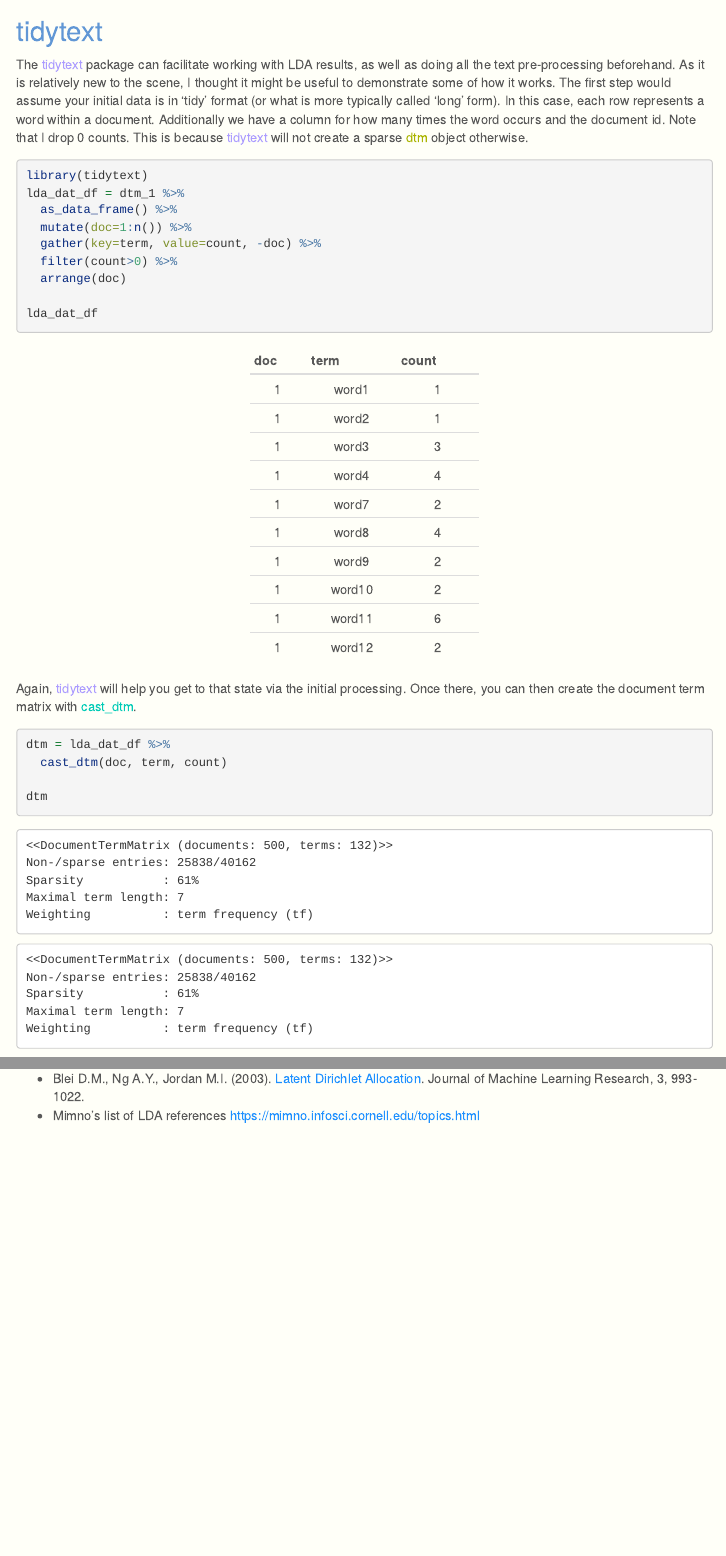
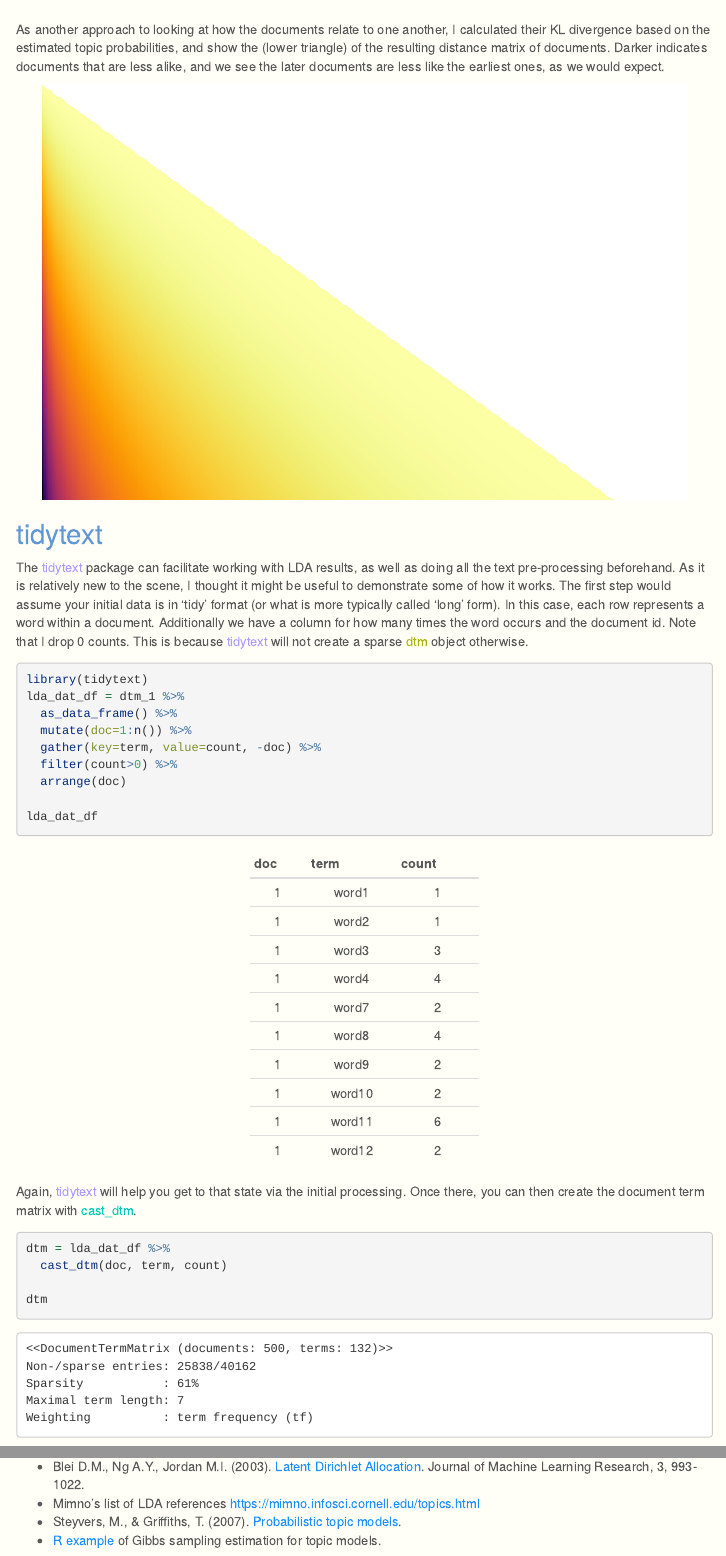
Before and after one commit to m-clark/topic-models-demo, an R Markdown document (topic-model-demo.Rmd): the page in a window 1100 px wide, from 4170 px down before the commit and from 4430 px down after it, and a second part further down, joined at a grey line. Rendered offline with R 4.5, knitr and Pandoc, with nearby package versions; code that draws random numbers runs with fixed seeds of ours; some code elsewhere in the file could not run offline; menus at the side of the page are left out; long lines of code are wrapped.

Commit message:
probably at a stopping point

````diff
--- a/topic-model-demo.Rmd
+++ b/topic-model-demo.Rmd
@@ -243,5 +262,46 @@
+As another approach to looking at how the documents relate to one another, I calculated their KL divergence based on the estimated topic probabilities, and show the  (lower triangle) of the resulting distance matrix of documents.  Darker indicates documents that are less alike, and we see the later documents are less like the earliest ones, as we would expect.
 
 
+
+```{r kldiv, echo=FALSE, eval=FALSE}
+divKLJS = function(input, method='KL'){
+  docpairs = combn(1:nrow(input), 2)
+  if(method=='KL'){
+    apply(docpairs, 2,
+          function(topicprob) .5*sum(topicprob[1]*log2(topicprob[1]/topicprob[2])
+                                     + topicprob[2]*log2(topicprob[2]/topicprob[1])
+          )
+    )
+  } else{
+    apply(docpairs, 2,
+          function(topicprob) .5*sum(topicprob[1]*log2(topicprob[1]/mean(topicprob))
+                                     + topicprob[2]*log2(topicprob[2]/mean(topicprob))
+          )
+    )
+  }
+}
+
+
+# Now do for all
+KLdivs = divKLJS(LDA_1Post$topics)
+mat0 = matrix(NA, Ndocs, Ndocs)
+mat0[lower.tri(mat0)] <- KLdivs
+mat0[upper.tri(mat0)] <- t(mat0)[upper.tri(t(mat0))]
+KLdivs = mat0; dimnames(KLdivs) = list(row.names(dtm))
+# corrplot(KLdivs, diag=T, type='lower', is.corr=F, main='Kullback-Liebler Divergence')
+# d3heatmap::d3heatmap(mat0, Colv=F, Rowv=F, colors=viridis::inferno(500, direction=-1),
+#                      labCol=rep('', 500), labRow=rep('', 500), show_grid=F,
+#                      xaxis_height=0, xaxis_font_size=0,
+#                      yaxis_height=0, yaxis_font_size=0)
+heatmaply(mat0, Colv=NA, Rowv=NA, colors=viridis::inferno(500, direction=-1),
+          showticklabels=F, symm=F, hide_colorbar=T, plot_method='ggplot',
+          fontsize_row=0, fontsize_col=0)
+```
+
+
+
+
+<img src="kl_div_docs.png" style="display:block; margin: 0 auto;">
 
 ## tidytext
 
@@ -267,12 +327,12 @@ lda_dat_df = dtm_1 %>%
   filter(count>0) %>%
   arrange(doc)
 
-lda_dat_df %>% head(10) %>% pander()
+lda_dat_df %>% head(10) %>% data.frame() %>% pander()
 ```
 <br>
 Again, <span class="pack">tidytext</span> will help you get to that state via the initial processing. Once there, you can then create the document term matrix with <span class="func">cast_dtm</span>.
 
-```{r tt_dtm}
+```{r tt_dtm, eval=FALSE}
 dtm = lda_dat_df %>%
   cast_dtm(doc, term, count)
 
@@ -386,8 +448,9 @@ d3heatmap(fares$scores, Rowv=F, Colv=F)
 d3heatmap(pcares$scores, Rowv=F, Colv=F)
 ```
 
-
 # References
 
 - Blei D.M., Ng A.Y., Jordan M.I. (2003). [Latent Dirichlet Allocation](http://jmlr.csail.mit.edu/papers/v3/blei03a.html). Journal of Machine Learning Research, 3, 993-1022.
 - Mimno's list of LDA references https://mimno.infosci.cornell.edu/topics.html
+- Steyvers, M., & Griffiths, T. (2007). [Probabilistic topic models](http://psiexp.ss.uci.edu/research/papers/SteyversGriffithsLSABookFormatted.pdf).
+- [R example](https://github.com/m-clark/Miscellaneous-R-Code/blob/master/ModelFitting/Bayesian/topicModelgibbs.R) of Gibbs sampling estimation for topic models.
````
Also changed, not shown: kl_div_docs.png (added), topic-model-demo.Rmd (41 more changed lines).
